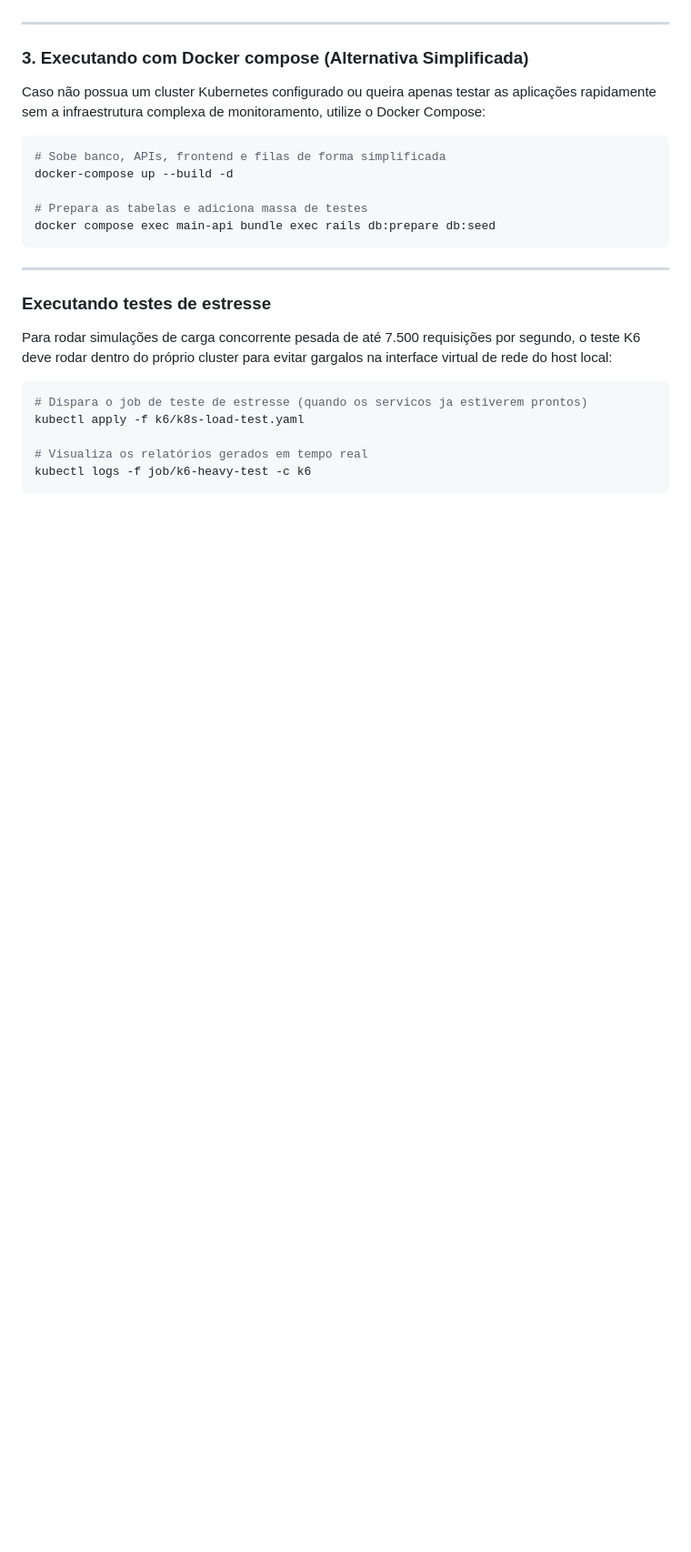
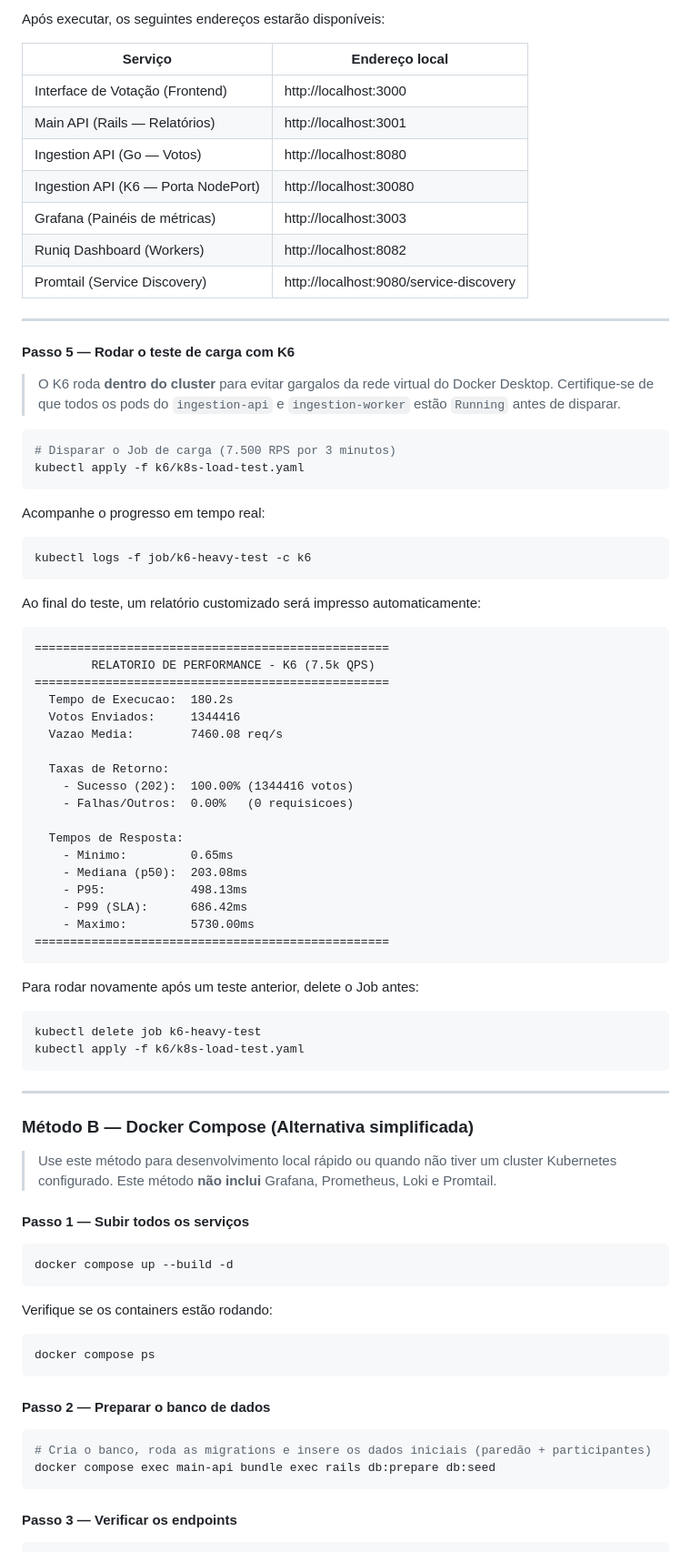
Before and after one commit to wesleyskap/vote_hub, a Markdown page: README.md, the part around one of its changes. Shown at 91% size. Drawn GitHub-style; blank space fills up the shorter version.

````diff
--- a/README.md
+++ b/README.md
@@ -114,23 +156,84 @@ Para expor os endpoints das redes internas do Kubernetes para o seu computador:
+Após executar, os seguintes endereços estarão disponíveis:
+
+| Serviço | Endereço local |
+|---|---|
+| Interface de Votação (Frontend) | http://localhost:3000 |
+| Main API (Rails — Relatórios) | http://localhost:3001 |
+| Ingestion API (Go — Votos) | http://localhost:8080 |
+| Ingestion API (K6 — Porta NodePort) | http://localhost:30080 |
+| Grafana (Painéis de métricas) | http://localhost:3003 |
+| Runiq Dashboard (Workers) | http://localhost:8082 |
+| Promtail (Service Discovery) | http://localhost:9080/service-discovery |
 
 ---
 
-### 3. Executando com Docker compose (Alternativa Simplificada)
-Caso não possua um cluster Kubernetes configurado ou queira apenas testar as aplicações rapidamente sem a infraestrutura complexa de monitoramento, utilize o Docker Compose:
+#### Passo 5 — Rodar o teste de carga com K6
+
+> O K6 roda **dentro do cluster** para evitar gargalos da rede virtual do Docker Desktop.
+> Certifique-se de que todos os pods do `ingestion-api` e `ingestion-worker` estão `Running` antes de disparar.
+
 ```bash
-# Sobe banco, APIs, frontend e filas de forma simplificada
-docker-compose up --build -d
+# Disparar o Job de carga (7.500 RPS por 3 minutos)
+kubectl apply -f k6/k8s-load-test.yaml
+```
 
-# Prepara as tabelas e adiciona massa de testes
-docker compose exec main-api bundle exec rails db:prepare db:seed
+Acompanhe o progresso em tempo real:
+```bash
+kubectl logs -f job/k6-heavy-test -c k6
+```
+
+Ao final do teste, um relatório customizado será impresso automaticamente:
+```
+==================================================
+        RELATORIO DE PERFORMANCE - K6 (7.5k QPS)
+==================================================
+  Tempo de Execucao:  180.2s
+  Votos Enviados:     1344416
+  Vazao Media:        7460.08 req/s
+
+  Taxas de Retorno:
+    - Sucesso (202):  100.00% (1344416 votos)
+    - Falhas/Outros:  0.00%   (0 requisicoes)
+
+  Tempos de Resposta:
+    - Minimo:         0.65ms
+    - Mediana (p50):  203.08ms
+    - P95:            498.13ms
+    - P99 (SLA):      686.42ms
+    - Maximo:         5730.00ms
+==================================================
+```
+
+Para rodar novamente após um teste anterior, delete o Job antes:
+```bash
+kubectl delete job k6-heavy-test
+kubectl apply -f k6/k8s-load-test.yaml
 ```
 
 ---
 
-### Executando testes de estresse
-Para rodar simulações de carga concorrente pesada de até 7.500 requisições por segundo, o teste K6 deve rodar dentro do próprio cluster para evitar gargalos na interface virtual de rede do host local:
+### Método B — Docker Compose (Alternativa simplificada)
+
+> Use este método para desenvolvimento local rápido ou quando não tiver um cluster Kubernetes configurado.
+> Este método **não inclui** Grafana, Prometheus, Loki e Promtail.
+
+#### Passo 1 — Subir todos os serviços
+
 ```bash
-# Dispara o job de teste de estresse (quando os servicos ja estiverem prontos)
-kubectl apply -f k6/k8s-load-test.yaml
+docker compose up --build -d
+```
 
-# Visualiza os relatórios gerados em tempo real
-kubectl logs -f job/k6-heavy-test -c k6
+Verifique se os containers estão rodando:
+```bash
+docker compose ps
+```
+
+#### Passo 2 — Preparar o banco de dados
+
+```bash
+# Cria o banco, roda as migrations e insere os dados iniciais (paredão + participantes)
+docker compose exec main-api bundle exec rails db:prepare db:seed
+```
+
+#### Passo 3 — Verificar os endpoints
+
````
Also changed, not shown: other parts of README.md (+118 -25 lines), CHANGELOG.md (+11 -0 lines).
